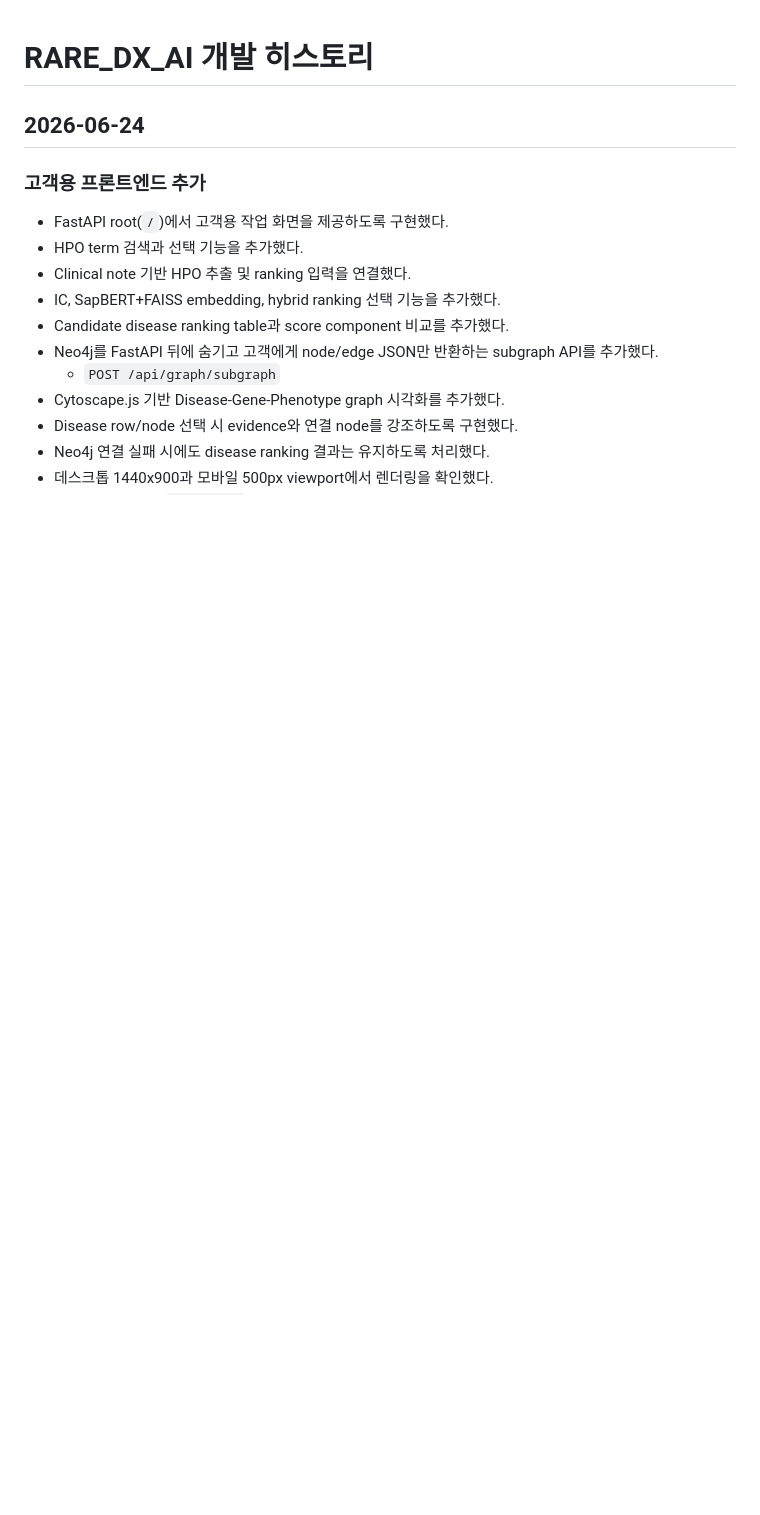
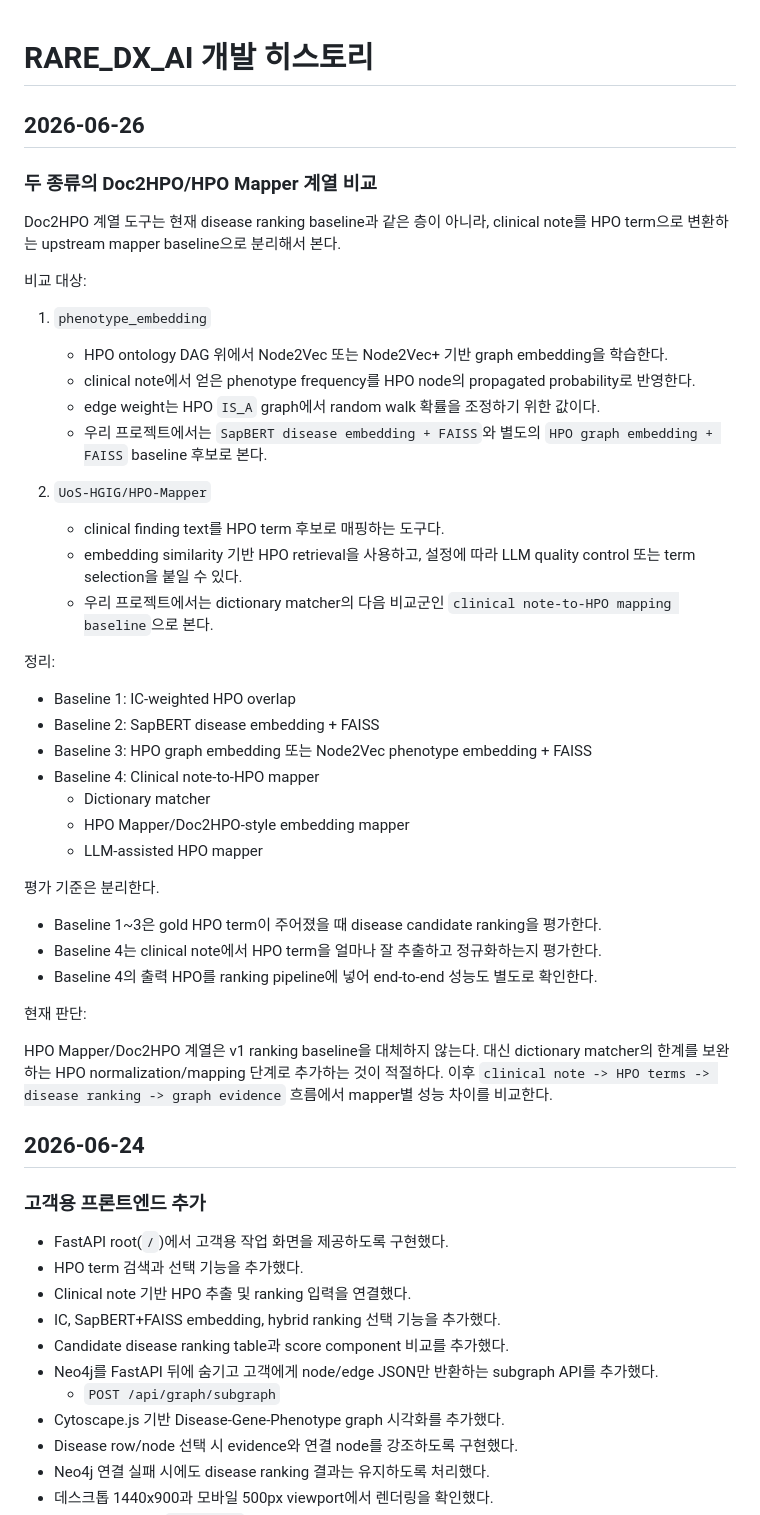
Before and after one commit to fabxoe/raredx_ai, a Markdown page: DEVELOPMENT_HISTORY.md, the part around the change. Rendered like a GitHub page; blank space fills up the shorter version.

Commit message:
깃에 두 종류의 doc2hpo 리포를 비교

```diff
--- a/DEVELOPMENT_HISTORY.md
+++ b/DEVELOPMENT_HISTORY.md
@@ -1,4 +1,43 @@
 # RARE_DX_AI 개발 히스토리
+
+## 2026-06-26
+
+### 두 종류의 Doc2HPO/HPO Mapper 계열 비교
+
+Doc2HPO 계열 도구는 현재 disease ranking baseline과 같은 층이 아니라, clinical note를 HPO term으로 변환하는 upstream mapper baseline으로 분리해서 본다.
+
+비교 대상:
+
+1. `phenotype_embedding`
+   - HPO ontology DAG 위에서 Node2Vec 또는 Node2Vec+ 기반 graph embedding을 학습한다.
+   - clinical note에서 얻은 phenotype frequency를 HPO node의 propagated probability로 반영한다.
+   - edge weight는 HPO `IS_A` graph에서 random walk 확률을 조정하기 위한 값이다.
+   - 우리 프로젝트에서는 `SapBERT disease embedding + FAISS`와 별도의 `HPO graph embedding + FAISS` baseline 후보로 본다.
+
+2. `UoS-HGIG/HPO-Mapper`
+   - clinical finding text를 HPO term 후보로 매핑하는 도구다.
+   - embedding similarity 기반 HPO retrieval을 사용하고, 설정에 따라 LLM quality control 또는 term selection을 붙일 수 있다.
+   - 우리 프로젝트에서는 dictionary matcher의 다음 비교군인 `clinical note-to-HPO mapping baseline`으로 본다.
+
+정리:
+
+- Baseline 1: IC-weighted HPO overlap
+- Baseline 2: SapBERT disease embedding + FAISS
+- Baseline 3: HPO graph embedding 또는 Node2Vec phenotype embedding + FAISS
+- Baseline 4: Clinical note-to-HPO mapper
+  - Dictionary matcher
+  - HPO Mapper/Doc2HPO-style embedding mapper
+  - LLM-assisted HPO mapper
+
+평가 기준은 분리한다.
+
+- Baseline 1~3은 gold HPO term이 주어졌을 때 disease candidate ranking을 평가한다.
+- Baseline 4는 clinical note에서 HPO term을 얼마나 잘 추출하고 정규화하는지 평가한다.
+- Baseline 4의 출력 HPO를 ranking pipeline에 넣어 end-to-end 성능도 별도로 확인한다.
+
+현재 판단:
+
+HPO Mapper/Doc2HPO 계열은 v1 ranking baseline을 대체하지 않는다. 대신 dictionary matcher의 한계를 보완하는 HPO normalization/mapping 단계로 추가하는 것이 적절하다. 이후 `clinical note -> HPO terms -> disease ranking -> graph evidence` 흐름에서 mapper별 성능 차이를 비교한다.
 
 ## 2026-06-24
 
```
